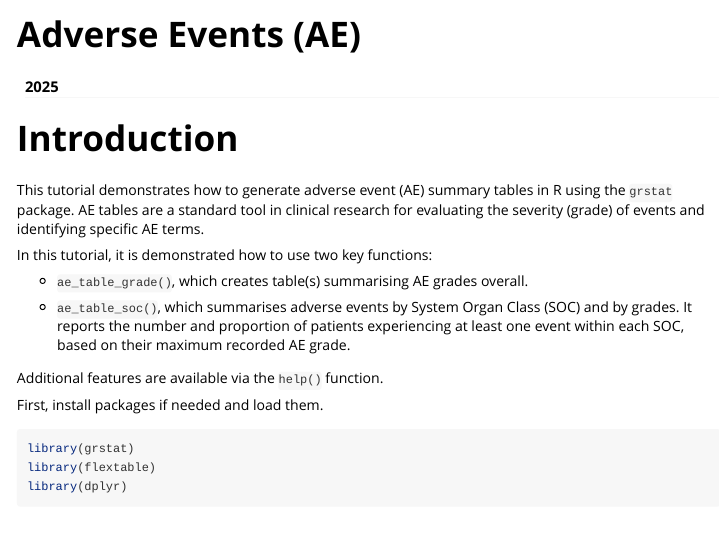
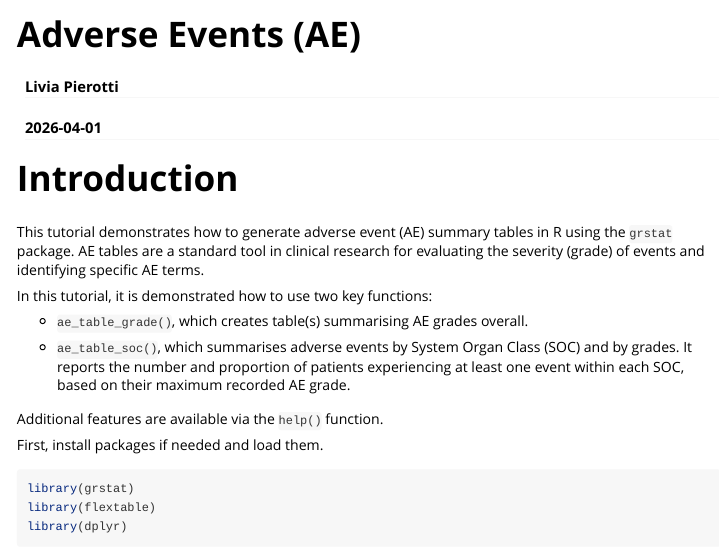
Before and after one commit to Oncostat/grstat, an R Markdown document (vignettes/adverse_events.Rmd): the page in a window 1100 px wide, from its top. Rendered offline with R 4.5, knitr and Pandoc, with nearby package versions; some code elsewhere in the file could not run offline; long lines of code are wrapped; common packages that the code uses without loading them are loaded.

Commit message:
fixed YAML header

```diff
--- a/vignettes/adverse_events.Rmd
+++ b/vignettes/adverse_events.Rmd
@@ -1,12 +1,14 @@
 ---
 title: "Adverse Events (AE)"
+author: "Livia Pierotti"
+date: "2026-04-01"
 output:
   rmarkdown::html_vignette:
     number_sections: true
 vignette: >
   %\VignetteEngine{knitr::rmarkdown}
+  %\VignetteIndexEntry{Adverse Events (AE)}
   %\VignetteEncoding{UTF-8}
-date: "2025"
 ---
 
 # Introduction
```
